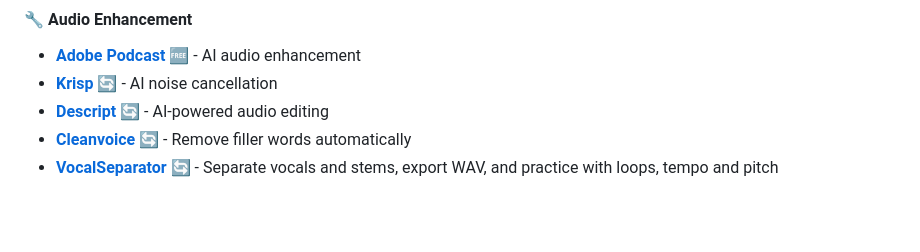
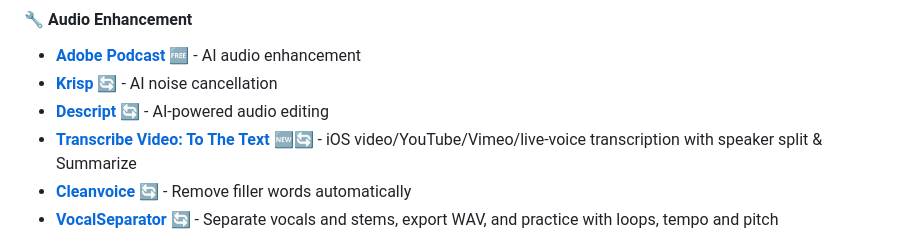
Before and after one commit to mehmetkahya0/AI-Catalog, a Markdown page: README.md, the part around the change. Drawn GitHub-style; blank space fills up the shorter version.

Commit message:
Add Transcribe Video: To The Text to Audio Editing

```diff
--- a/README.md
+++ b/README.md
@@ -497,6 +497,7 @@ We welcome contributions! Please read our [Contributing Guidelines](CONTRIBUTING
 - **[Adobe Podcast](https://podcast.adobe.com)** 🆓 - AI audio enhancement
 - **[Krisp](https://krisp.ai)** 🔄 - AI noise cancellation
 - **[Descript](https://descript.com)** 🔄 - AI-powered audio editing
+- **[Transcribe Video: To The Text](https://video2text.ttt.so)** 🆕🔄 - iOS video/YouTube/Vimeo/live-voice transcription with speaker split & Summarize
 - **[Cleanvoice](https://cleanvoice.ai)** 🔄 - Remove filler words automatically
 - **[VocalSeparator](https://vocalseparator.com/)** 🔄 - Separate vocals and stems, export WAV, and practice with loops, tempo and pitch
 
```
